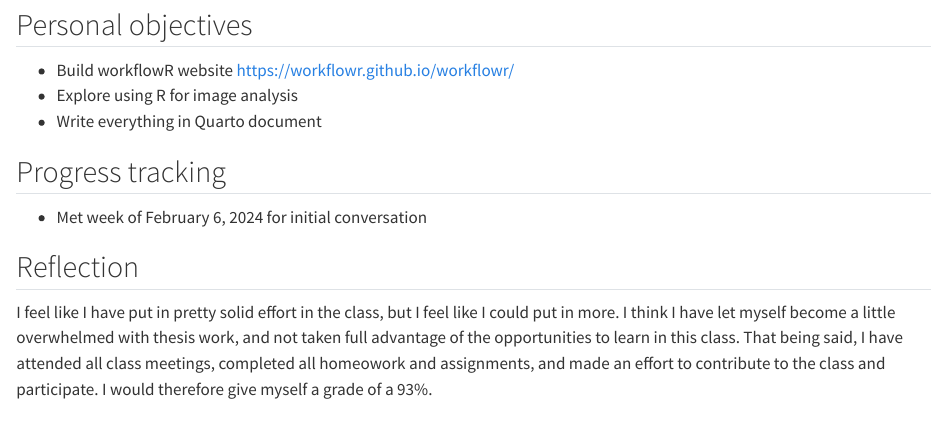
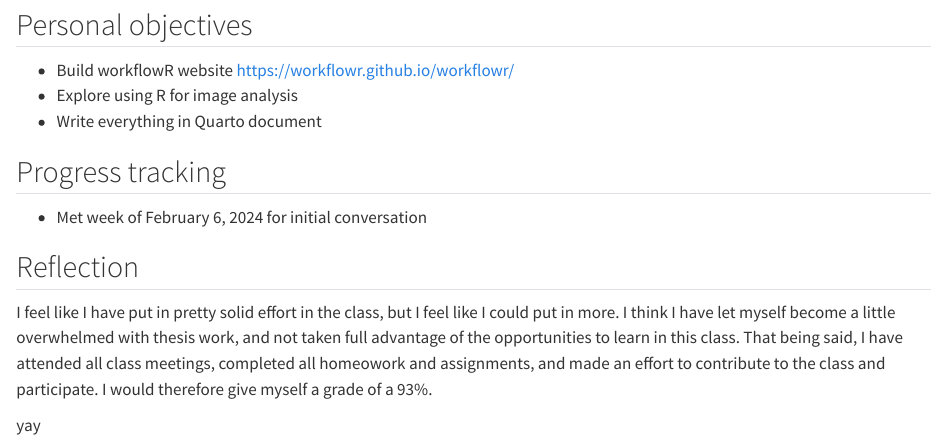
Before and after one commit to mikedrumm22/Quarto-Documents, a Quarto document (class_objectives-mike.qmd): the page in a window 1100 px wide, from 630 px down. Rendered offline with R 4.5, knitr and Pandoc in place of Quarto, with nearby package versions; drawn as R Markdown's standard HTML page in place of the format the file asks for.

Commit message:
Updated 3/13

```diff
--- a/class_objectives-mike.qmd
+++ b/class_objectives-mike.qmd
@@ -41,3 +41,5 @@ Over the course it is expected you will:
 ## Reflection
 
 I feel like I have put in pretty solid effort in the class, but I feel like I could put in more. I think I have let myself become a little overwhelmed with thesis work, and not taken full advantage of the opportunities to learn in this class. That being said, I have attended all class meetings, completed all homeowork and assignments, and made an effort to contribute to the class and participate. I would therefore give myself a grade of a 93%.
+
+yay
```
